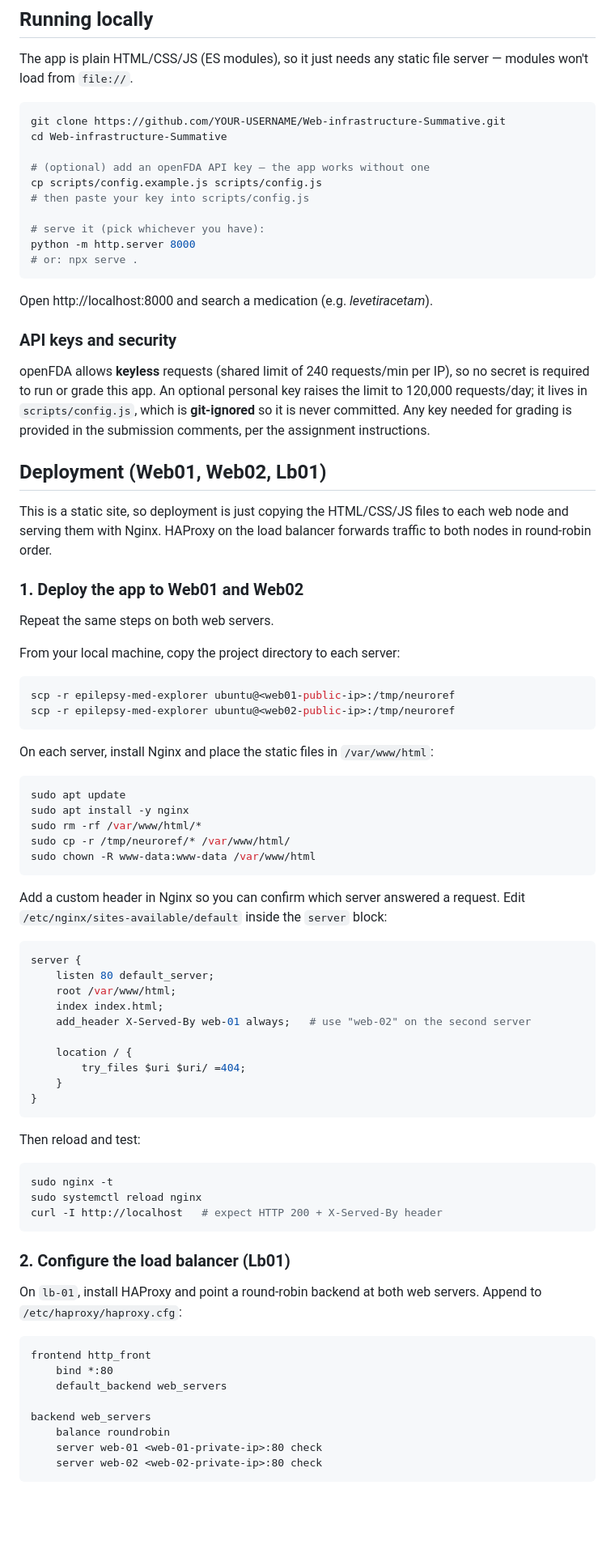
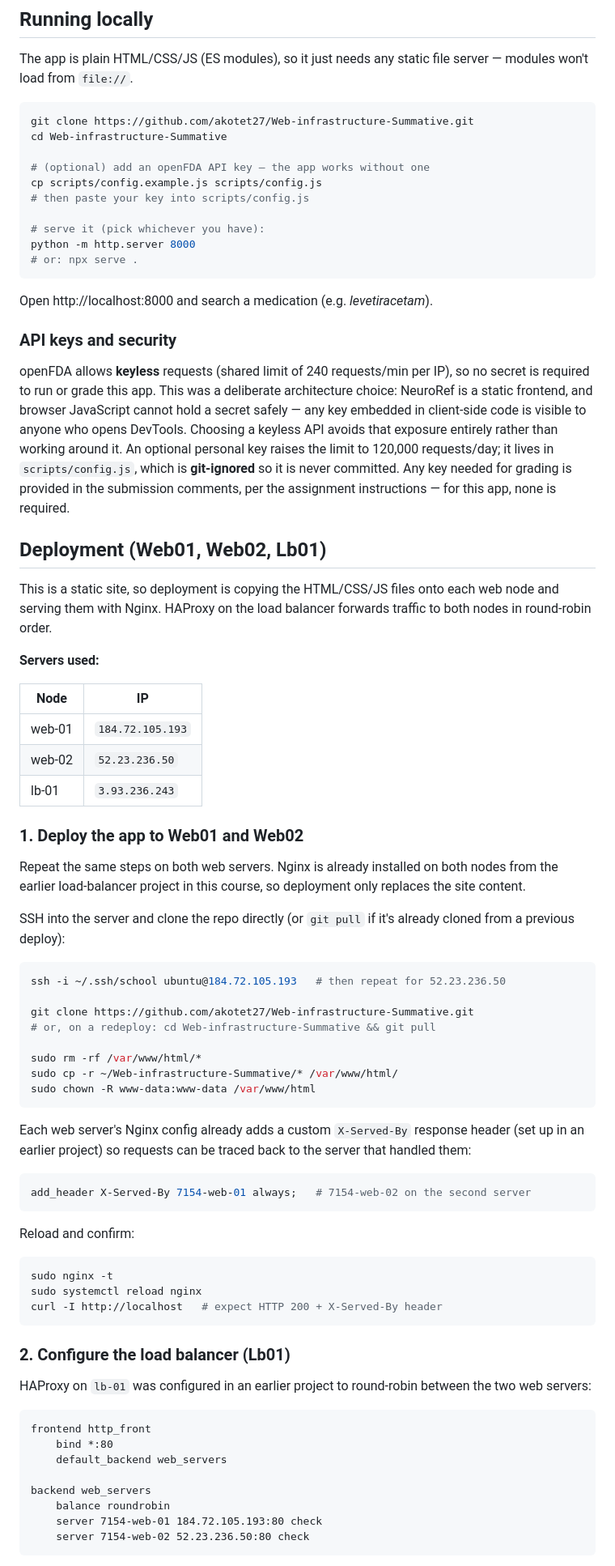
Before and after one commit to akotet27/Web-infrastructure-Summative, a Markdown page: README.md, the part around one of its changes. Shown at 81% size. GitHub-like rendering; blank space fills up the shorter version.

Commit message:
Update README for clarity and deployment instructions

````diff
--- a/README.md
+++ b/README.md
@@ -45,7 +45,7 @@ Epilepsy treatment usually involves long-term medication, frequent drug changes,
 The app is plain HTML/CSS/JS (ES modules), so it just needs any static file server — modules won't load from `file://`.
 
 ```bash
-git clone https://github.com/YOUR-USERNAME/Web-infrastructure-Summative.git
+git clone https://github.com/akotet27/Web-infrastructure-Summative.git
 cd Web-infrastructure-Summative
 
 # (optional) add an openFDA API key — the app works without one
@@ -61,49 +61,44 @@ Open http://localhost:8000 and search a medication (e.g. *levetiracetam*).
 
 ### API keys and security
 
-openFDA allows **keyless** requests (shared limit of 240 requests/min per IP), so no secret is required to run or grade this app. An optional personal key raises the limit to 120,000 requests/day; it lives in `scripts/config.js`, which is **git-ignored** so it is never committed. Any key needed for grading is provided in the submission comments, per the assignment instructions.
+openFDA allows **keyless** requests (shared limit of 240 requests/min per IP), so no secret is required to run or grade this app. This was a deliberate architecture choice: NeuroRef is a static frontend, and browser JavaScript cannot hold a secret safely — any key embedded in client-side code is visible to anyone who opens DevTools. Choosing a keyless API avoids that exposure entirely rather than working around it. An optional personal key raises the limit to 120,000 requests/day; it lives in `scripts/config.js`, which is **git-ignored** so it is never committed. Any key needed for grading is provided in the submission comments, per the assignment instructions — for this app, none is required.
 
 ## Deployment (Web01, Web02, Lb01)
 
-This is a static site, so deployment is just copying the HTML/CSS/JS files to each web node and serving them with Nginx. HAProxy on the load balancer forwards traffic to both nodes in round-robin order.
+This is a static site, so deployment is copying the HTML/CSS/JS files onto each web node and serving them with Nginx. HAProxy on the load balancer forwards traffic to both nodes in round-robin order.
+
+**Servers used:**
+
+| Node | IP |
+|---|---|
+| web-01 | `184.72.105.193` |
+| web-02 | `52.23.236.50` |
+| lb-01 | `3.93.236.243` |
 
 ### 1. Deploy the app to Web01 and Web02
 
-Repeat the same steps on both web servers.
+Repeat the same steps on both web servers. Nginx is already installed on both nodes from the earlier load-balancer project in this course, so deployment only replaces the site content.
 
-From your local machine, copy the project directory to each server:
+SSH into the server and clone the repo directly (or `git pull` if it's already cloned from a previous deploy):
 
 ```bash
-scp -r epilepsy-med-explorer ubuntu@<web01-public-ip>:/tmp/neuroref
-scp -r epilepsy-med-explorer ubuntu@<web02-public-ip>:/tmp/neuroref
-```
+ssh -i ~/.ssh/school ubuntu@184.72.105.193   # then repeat for 52.23.236.50
 
-On each server, install Nginx and place the static files in `/var/www/html`:
+git clone https://github.com/akotet27/Web-infrastructure-Summative.git
+# or, on a redeploy: cd Web-infrastructure-Summative && git pull
 
-```bash
-sudo apt update
-sudo apt install -y nginx
 sudo rm -rf /var/www/html/*
-sudo cp -r /tmp/neuroref/* /var/www/html/
+sudo cp -r ~/Web-infrastructure-Summative/* /var/www/html/
 sudo chown -R www-data:www-data /var/www/html
 ```
 
-Add a custom header in Nginx so you can confirm which server answered a request. Edit `/etc/nginx/sites-available/default` inside the `server` block:
+Each web server's Nginx config already adds a custom `X-Served-By` response header (set up in an earlier project) so requests can be traced back to the server that handled them:
 
 ```nginx
-server {
-    listen 80 default_server;
-    root /var/www/html;
-    index index.html;
-    add_header X-Served-By web-01 always;   # use "web-02" on the second server
-
-    location / {
-        try_files $uri $uri/ =404;
-    }
-}
+add_header X-Served-By 7154-web-01 always;   # 7154-web-02 on the second server
 ```
 
-Then reload and test:
+Reload and confirm:
 
 ```bash
 sudo nginx -t
@@ -113,7 +108,7 @@ curl -I http://localhost   # expect HTTP 200 + X-Served-By header
 
 ### 2. Configure the load balancer (Lb01)
 
-On `lb-01`, install HAProxy and point a round-robin backend at both web servers. Append to `/etc/haproxy/haproxy.cfg`:
+HAProxy on `lb-01` was configured in an earlier project to round-robin between the two web servers:
 
 ```haproxy
 frontend http_front
@@ -122,7 +117,7 @@ frontend http_front
 
 backend web_servers
     balance roundrobin
-    server web-01 <web-01-private-ip>:80 check
-    server web-02 <web-02-private-ip>:80 check
+    server 7154-web-01 184.72.105.193:80 check
+    server 7154-web-02 52.23.236.50:80 check
 ```
 
````
Also changed, not shown: other parts of README.md (+10 -7 lines).
